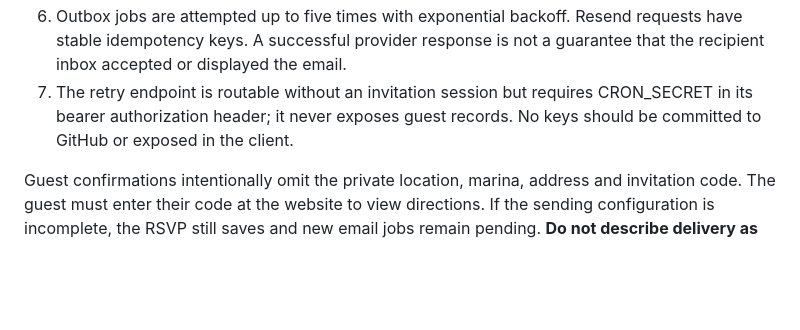
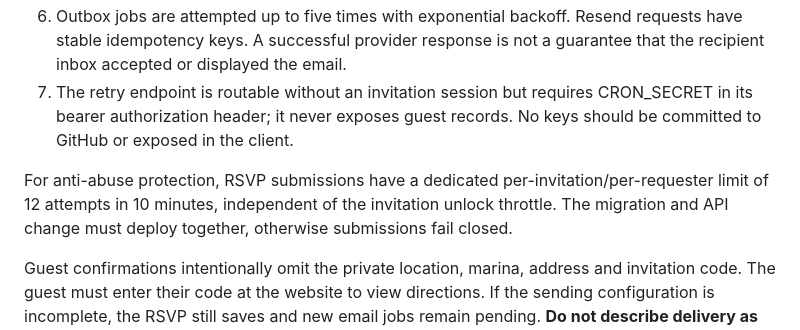
Before and after one commit to StrongTower77/Benson-Charles-Retirement2026, a Markdown page: Benson_Charles_Invitation_Only_RSVP_V4/benson-retirement-site/README.md, the part around the change. GitHub-like rendering; blank space fills up the shorter version.

Commit message:
Document required RSVP email anti-abuse rate limiter and migration ordering

```diff
--- a/Benson_Charles_Invitation_Only_RSVP_V4/benson-retirement-site/README.md
+++ b/Benson_Charles_Invitation_Only_RSVP_V4/benson-retirement-site/README.md
@@ -79,6 +79,10 @@ more mail. Acceptances and declines both receive acknowledgements.
    in its bearer authorization header; it never exposes guest records. No keys should
    be committed to GitHub or exposed in the client.
 
+For anti-abuse protection, RSVP submissions have a dedicated per-invitation/per-requester
+limit of 12 attempts in 10 minutes, independent of the invitation unlock throttle.
+The migration and API change must deploy together, otherwise submissions fail closed.
+
 Guest confirmations intentionally omit the private location, marina, address and invitation
 code. The guest must enter their code at the website to view directions. If the sending
 configuration is incomplete, the RSVP still saves and new email jobs remain pending.
```
